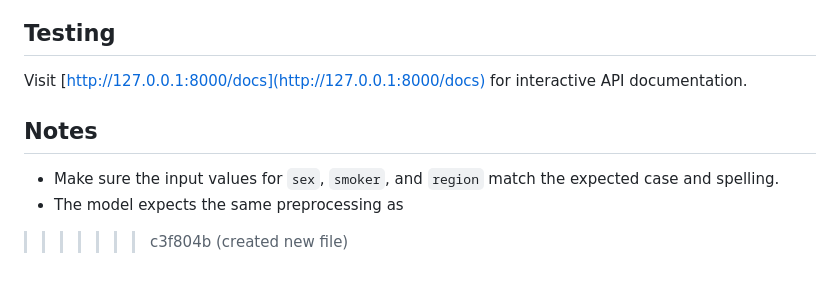
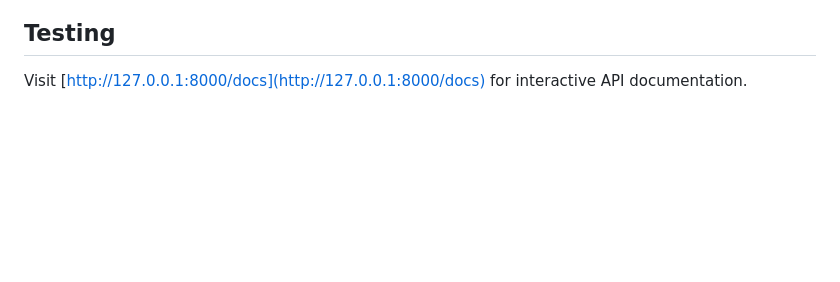
Before and after one commit to Arunbalekai18/Health-Insurance-Cost-Prediction, a Markdown page: README.md, the part around the change. GitHub-like rendering; blank space fills up the shorter version.

Commit message:
created new file

```diff
--- a/README.md
+++ b/README.md
@@ -162,9 +162,3 @@ python app.py
 ## Testing
 
 Visit [http://127.0.0.1:8000/docs](http://127.0.0.1:8000/docs) for interactive API documentation.
-
-## Notes
-
-- Make sure the input values for `sex`, `smoker`, and `region` match the expected case and spelling.
-- The model expects the same preprocessing as
->>>>>>> c3f804b (created new file)
```
